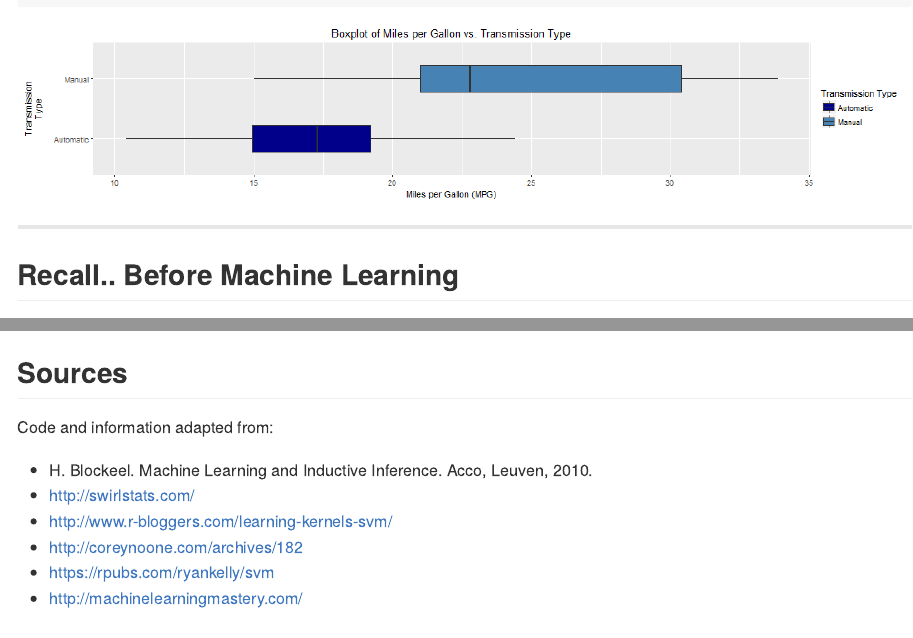
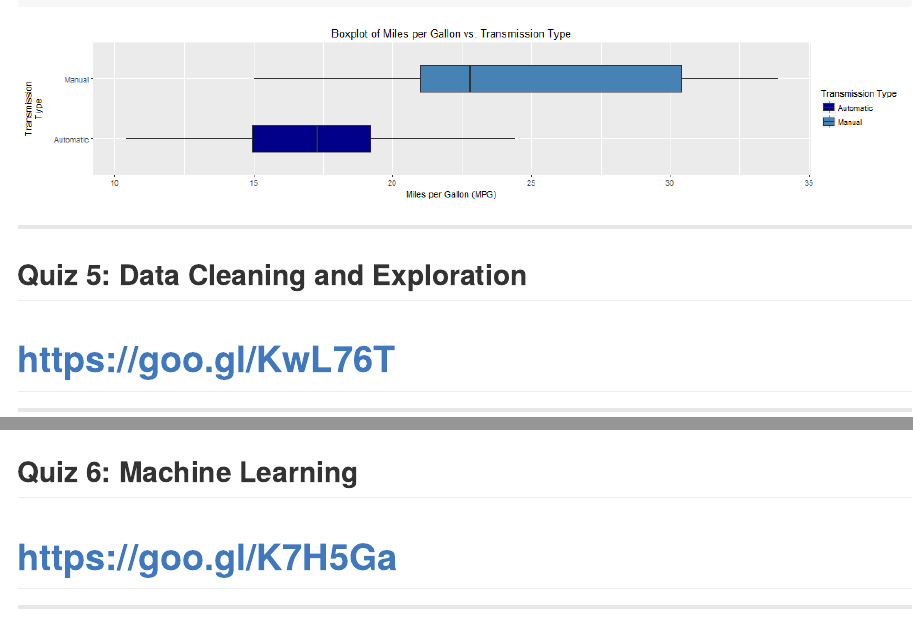
Before and after one commit to verhulststefanie/slidesWorkshop, an R Markdown document (index.Rmd): the page in a window 1100 px wide, from 400 px down, and a second part further down, joined at a grey line. The pictures show the output file index.md that the author committed with the source, drawn offline in the style of GitHub.

Commit message:
update to include quiz link slides

````diff
--- a/index.Rmd
+++ b/index.Rmd
@@ -597,6 +596,11 @@ ggplot(mtcars,aes(factor(am),mpg)) +
      scale_fill_manual("Transmission Type",values=c("Darkblue","steelblue")) +
      coord_flip()
 ```
+
+---
+## Quiz 5: Data Cleaning and Exploration
+
+# https://goo.gl/KwL76T
 
 ---
 
@@ -1605,6 +1609,11 @@ legend(0.4,0.2,c.legend,lty=c(1,1,1,1,1),
 ```
 
 ---
+## Quiz 6: Machine Learning
+
+# https://goo.gl/K7H5Ga
+
+---
 ## Sources
 Code and information adapted from:
 * H. Blockeel. Machine Learning and Inductive Inference. Acco, Leuven, 2010.
````
Also changed, not shown: index.html, index.md, index.Rmd (1 more changed lines), 3 other files.
